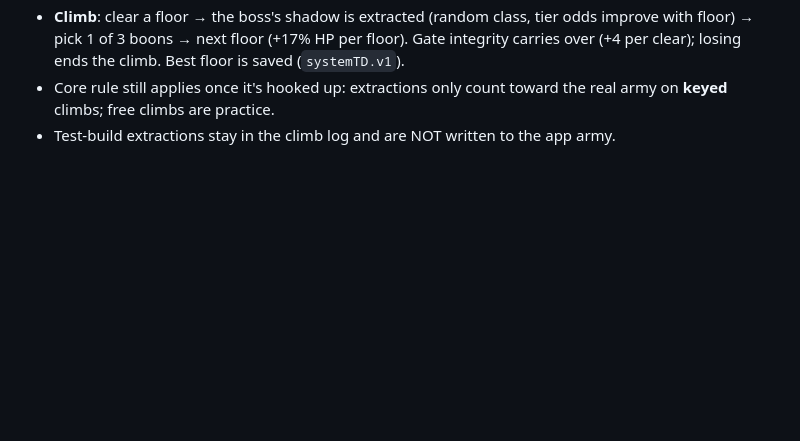
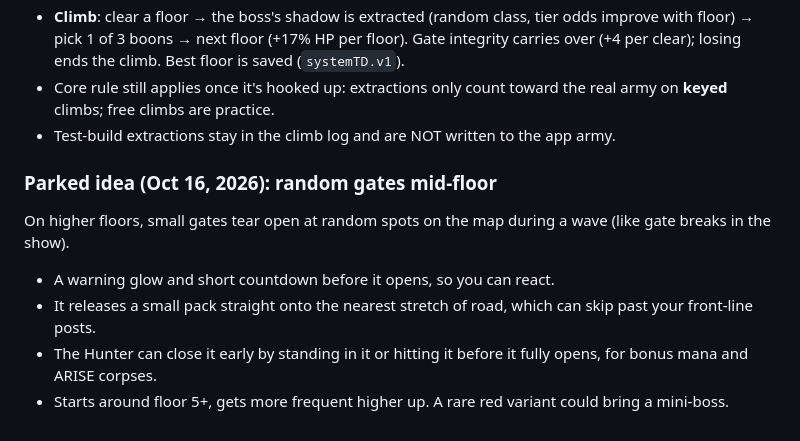
Before and after one commit to kkqT-24/system-app, a Markdown page: claude/GAME_DESIGN.md, the part around the change. GitHub-like rendering; blank space fills up the shorter version.

Commit message:
Game design: park the random mid-floor gates idea
Co-Authored-By: Claude Opus 5.5 <noreply@anthropic.com>
Claude-Session: https://claude.ai/code/session_019xq1YYVjKpPMzHCQNFory3

```diff
--- a/claude/GAME_DESIGN.md
+++ b/claude/GAME_DESIGN.md
@@ -209,3 +209,10 @@ Test page: `claude/game/td/` (not linked from the app yet). All art is code-draw
   → next floor (+17% HP per floor). Gate integrity carries over (+4 per clear); losing ends the climb. Best floor is saved (`systemTD.v1`).
 - Core rule still applies once it's hooked up: extractions only count toward the real army on **keyed** climbs; free climbs are practice.
 - Test-build extractions stay in the climb log and are NOT written to the app army.
+
+### Parked idea (Oct 16, 2026): random gates mid-floor
+On higher floors, small gates tear open at random spots on the map during a wave (like gate breaks in the show).
+- A warning glow and short countdown before it opens, so you can react.
+- It releases a small pack straight onto the nearest stretch of road, which can skip past your front-line posts.
+- The Hunter can close it early by standing in it or hitting it before it fully opens, for bonus mana and ARISE corpses.
+- Starts around floor 5+, gets more frequent higher up. A rare red variant could bring a mini-boss.
```
